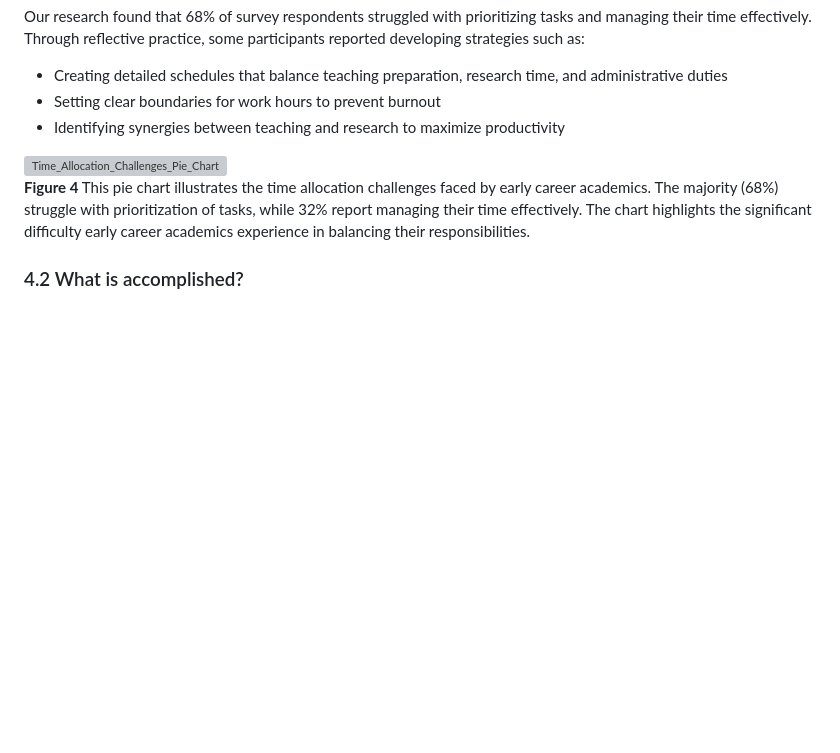
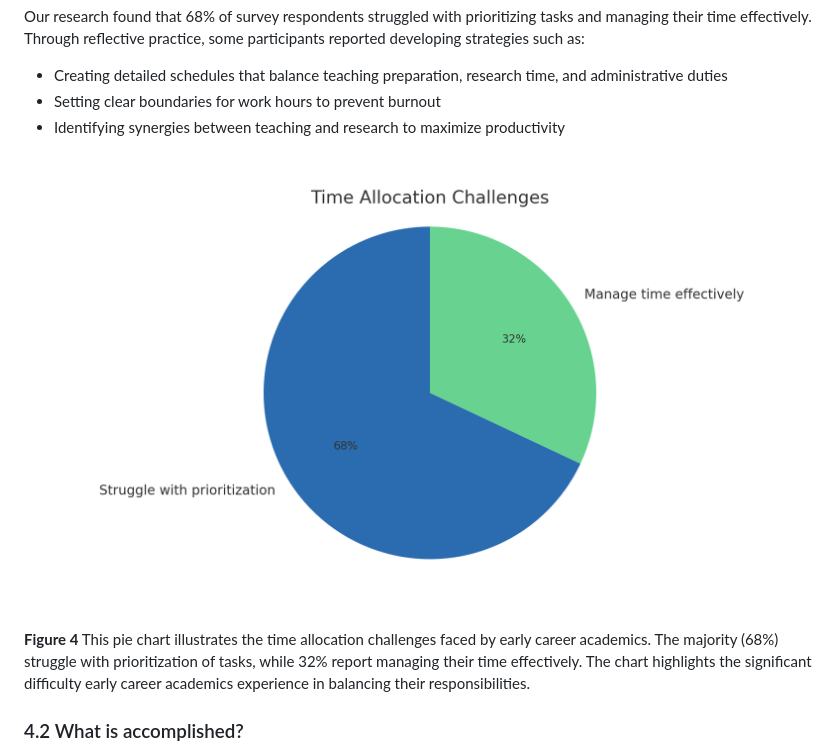
Before and after one commit to chenxingqiang/researchers-practice-reflection-studies, a Markdown page: 02-reflective-practice-implementation/02-report.md, the part around the change. GitHub-like rendering; blank space fills up the shorter version; grey boxes are pictures that could not be loaded.

```diff
--- a/02-reflective-practice-implementation/02-report.md
+++ b/02-reflective-practice-implementation/02-report.md
@@ -222,7 +222,7 @@ Our research found that 68% of survey respondents struggled with prioritizing ta
 - Setting clear boundaries for work hours to prevent burnout
 - Identifying synergies between teaching and research to maximize productivity
 
-<img src=".../imgs/Time_Allocation_Challenges_Pie_Chart.png" alt="Time_Allocation_Challenges_Pie_Chart" style="zoom: 33%;" />
+<img src="../imgs/Time_Allocation_Challenges_Pie_Chart.png" alt="Time_Allocation_Challenges_Pie_Chart" style="zoom: 33%;" />
 
 **Figure 4**  This pie chart illustrates the time allocation challenges faced by early career academics. The majority (68%) struggle with prioritization of tasks, while 32% report managing their time effectively. The chart highlights the significant difficulty early career academics experience in balancing their responsibilities.
 
```
